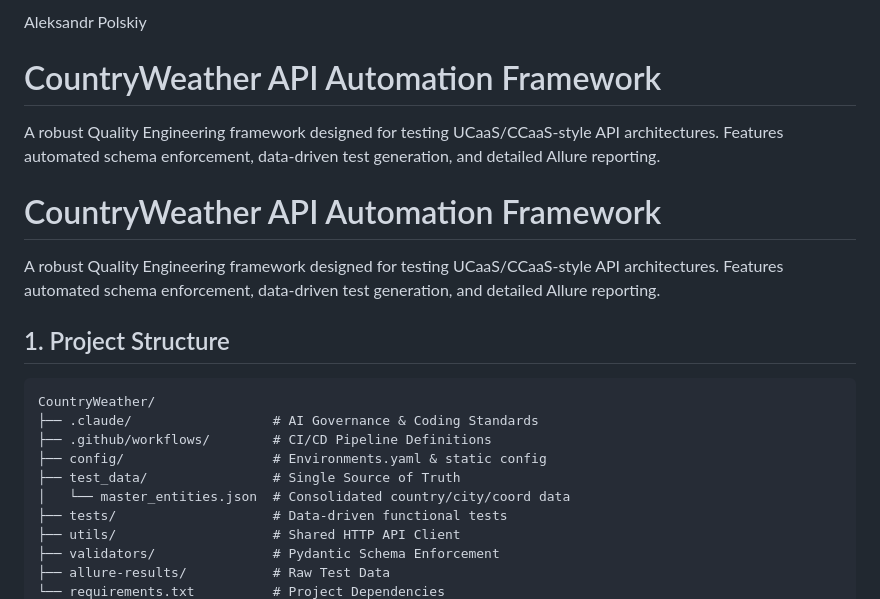
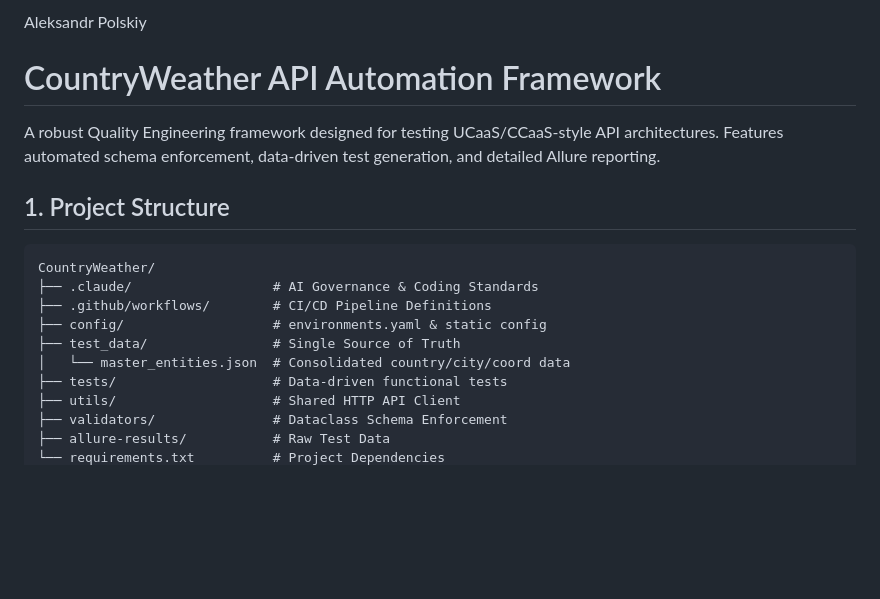
Before and after one commit to apolskiy/CountryWeather, a Markdown page: readme.md, the part around one of its changes. Rendered like a GitHub page; blank space fills up the shorter version.

```diff
--- a/readme.md
+++ b/readme.md
@@ -1,7 +1,4 @@
-Aleksandr Polskiy<br>
-# CountryWeather API Automation Framework
-
-A robust Quality Engineering framework designed for testing UCaaS/CCaaS-style API architectures. Features automated schema enforcement, data-driven test generation, and detailed Allure reporting.
+Aleksandr Polskiy
 
 # CountryWeather API Automation Framework
 
@@ -12,11 +9,11 @@ A robust Quality Engineering framework designed for testing UCaaS/CCaaS-style AP
 CountryWeather/
 ├── .claude/                  # AI Governance & Coding Standards
 ├── .github/workflows/        # CI/CD Pipeline Definitions
-├── config/                   # Environments.yaml & static config
+├── config/                   # environments.yaml & static config
 ├── test_data/                # Single Source of Truth
 │   └── master_entities.json  # Consolidated country/city/coord data
 ├── tests/                    # Data-driven functional tests
 ├── utils/                    # Shared HTTP API Client
-├── validators/               # Pydantic Schema Enforcement
+├── validators/               # Dataclass Schema Enforcement
 ├── allure-results/           # Raw Test Data
 └── requirements.txt          # Project Dependencies
```
Also changed, not shown: other parts of readme.md (+49 -120 lines), .claude/skills/CLAUDE_LOG.md (+19 -5 lines).
